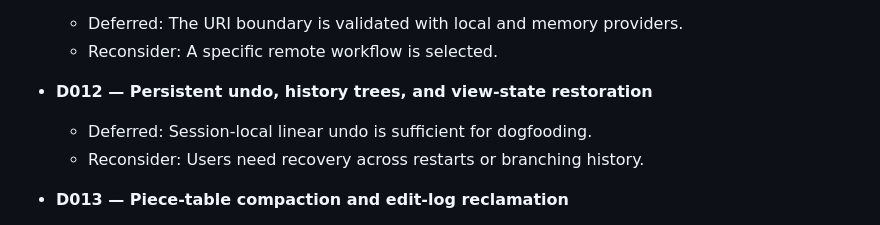
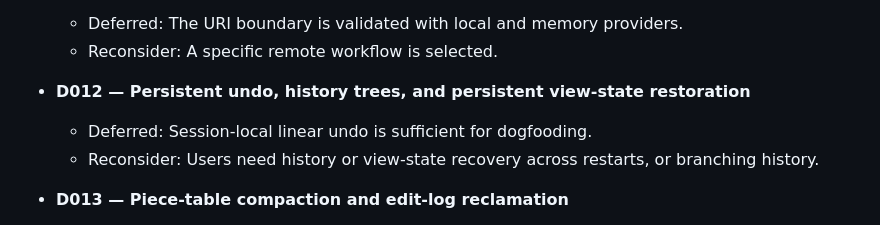
Before and after one commit to andreabergia/knot-editor, a Markdown page: docs/deferred.md, the part around the change. Rendered like a GitHub page.

```diff
--- a/docs/deferred.md
+++ b/docs/deferred.md
@@ -71,9 +71,10 @@ the item is removed from this register.
   - Deferred: The URI boundary is validated with local and memory providers.
   - Reconsider: A specific remote workflow is selected.
 
-- **D012 — Persistent undo, history trees, and view-state restoration**
+- **D012 — Persistent undo, history trees, and persistent view-state restoration**
   - Deferred: Session-local linear undo is sufficient for dogfooding.
-  - Reconsider: Users need recovery across restarts or branching history.
+  - Reconsider: Users need history or view-state recovery across restarts, or
+    branching history.
 
 - **D013 — Piece-table compaction and edit-log reclamation**
   - Deferred: Prototype storage is append-only and no real workload has shown
```
Also changed, not shown: docs/plans/slice1-dogfood-editing-plan.md (+3 -4 lines).
